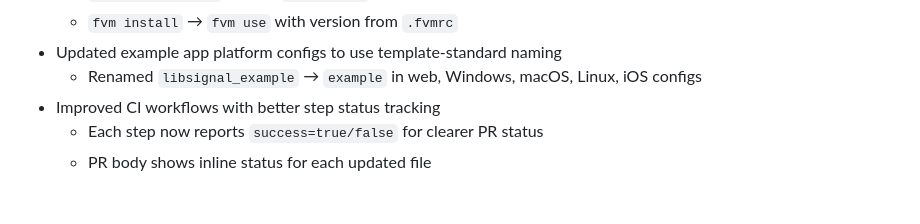
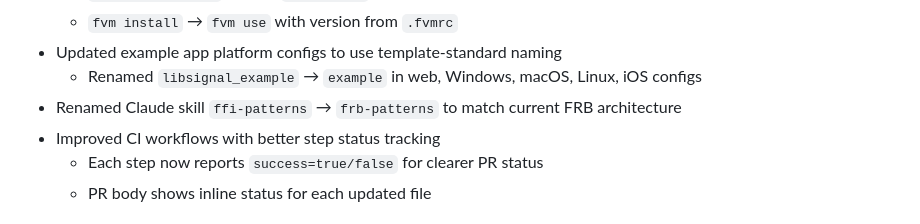
Before and after one commit to djx-y-z/libsignal_dart, a Markdown page: CHANGELOG.md, the part around the change. Rendered like a GitHub page.

Commit message:
refactor: rename `ffi-patterns` skill to `frb-patterns`

```diff
--- a/CHANGELOG.md
+++ b/CHANGELOG.md
@@ -23,6 +23,7 @@
   - `fvm install` → `fvm use` with version from `.fvmrc`
 - Updated example app platform configs to use template-standard naming
   - Renamed `libsignal_example` → `example` in web, Windows, macOS, Linux, iOS configs
+- Renamed Claude skill `ffi-patterns` → `frb-patterns` to match current FRB architecture
 - Improved CI workflows with better step status tracking
   - Each step now reports `success=true/false` for clearer PR status
   - PR body shows inline status for each updated file
```
Also changed, not shown: 2 other files.
